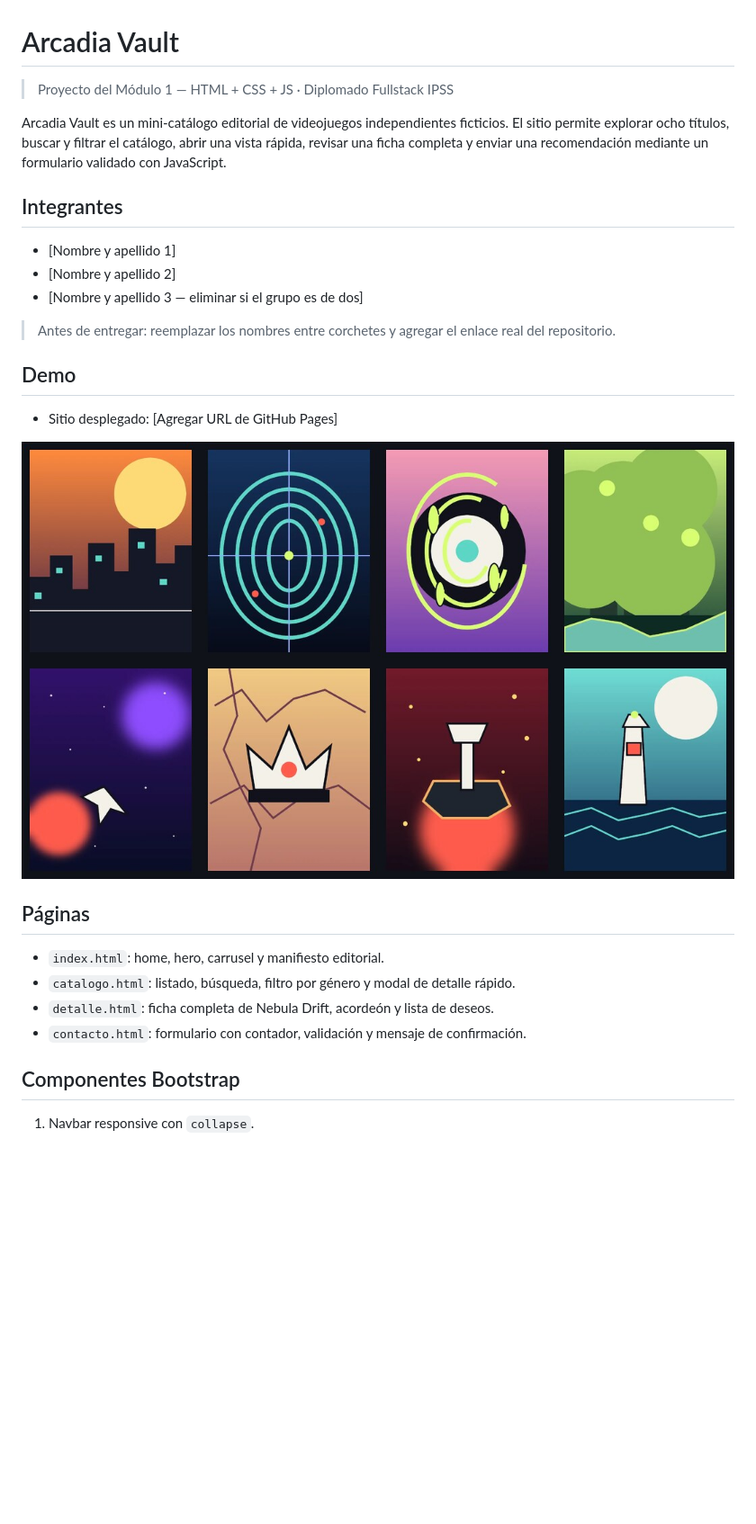
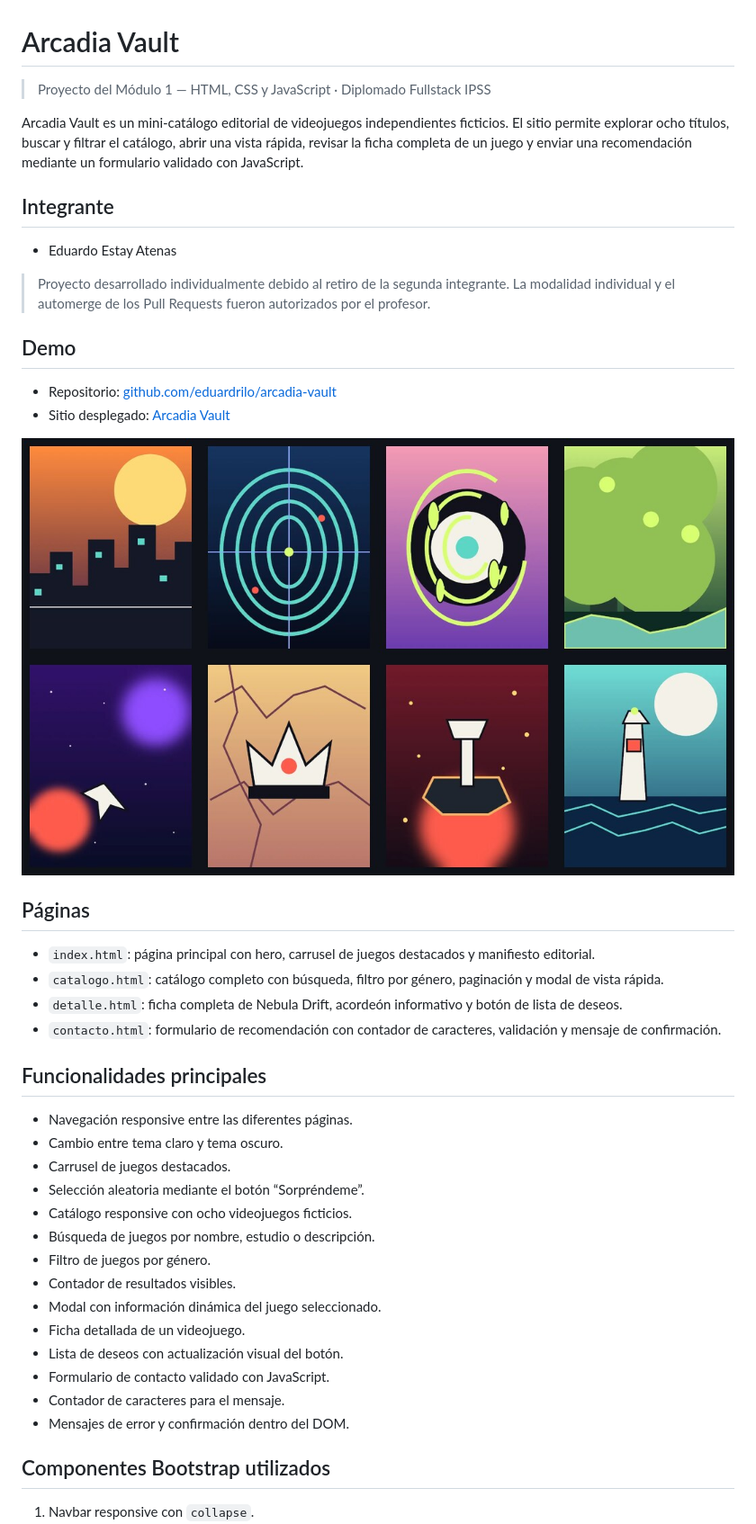
Before and after one commit to eduardrilo/arcadia-vault, a Markdown page: README.md, the part around one of its changes. Shown at 90% size. Drawn GitHub-style; blank space fills up the shorter version.

```diff
--- a/README.md
+++ b/README.md
@@ -1,18 +1,17 @@
 # Arcadia Vault
 
-> Proyecto del Módulo 1 — HTML + CSS + JS · Diplomado Fullstack IPSS
+> Proyecto del Módulo 1 — HTML, CSS y JavaScript · Diplomado Fullstack IPSS
 
-Arcadia Vault es un mini-catálogo editorial de videojuegos independientes ficticios. El sitio permite explorar ocho títulos, buscar y filtrar el catálogo, abrir una vista rápida, revisar una ficha completa y enviar una recomendación mediante un formulario validado con JavaScript.
+Arcadia Vault es un mini-catálogo editorial de videojuegos independientes ficticios. El sitio permite explorar ocho títulos, buscar y filtrar el catálogo, abrir una vista rápida, revisar la ficha completa de un juego y enviar una recomendación mediante un formulario validado con JavaScript.
 
-## Integrantes
+## Integrante
 
-- [Nombre y apellido 1]
-- [Nombre y apellido 2]
-- [Nombre y apellido 3 — eliminar si el grupo es de dos]
+* Eduardo Estay Atenas
 
-> Antes de entregar: reemplazar los nombres entre corchetes y agregar el enlace real del repositorio.
+> Proyecto desarrollado individualmente debido al retiro de la segunda integrante. La modalidad individual y el automerge de los Pull Requests fueron autorizados por el profesor.
 
 ## Demo
 
-- Sitio desplegado: [Agregar URL de GitHub Pages]
+* Repositorio: [github.com/eduardrilo/arcadia-vault](https://github.com/eduardrilo/arcadia-vault)
+* Sitio desplegado: [Arcadia Vault](https://eduardrilo.github.io/arcadia-vault/)
 
@@ -20,12 +19,29 @@ Arcadia Vault es un mini-catálogo editorial de videojuegos independientes ficti
 
 ## Páginas
 
-- `index.html`: home, hero, carrusel y manifiesto editorial.
-- `catalogo.html`: listado, búsqueda, filtro por género y modal de detalle rápido.
-- `detalle.html`: ficha completa de Nebula Drift, acordeón y lista de deseos.
-- `contacto.html`: formulario con contador, validación y mensaje de confirmación.
+* `index.html`: página principal con hero, carrusel de juegos destacados y manifiesto editorial.
+* `catalogo.html`: catálogo completo con búsqueda, filtro por género, paginación y modal de vista rápida.
+* `detalle.html`: ficha completa de Nebula Drift, acordeón informativo y botón de lista de deseos.
+* `contacto.html`: formulario de recomendación con contador de caracteres, validación y mensaje de confirmación.
 
-## Componentes Bootstrap
+## Funcionalidades principales
+
+* Navegación responsive entre las diferentes páginas.
+* Cambio entre tema claro y tema oscuro.
+* Carrusel de juegos destacados.
+* Selección aleatoria mediante el botón “Sorpréndeme”.
+* Catálogo responsive con ocho videojuegos ficticios.
+* Búsqueda de juegos por nombre, estudio o descripción.
+* Filtro de juegos por género.
+* Contador de resultados visibles.
+* Modal con información dinámica del juego seleccionado.
+* Ficha detallada de un videojuego.
+* Lista de deseos con actualización visual del botón.
+* Formulario de contacto validado con JavaScript.
+* Contador de caracteres para el mensaje.
+* Mensajes de error y confirmación dentro del DOM.
+
+## Componentes Bootstrap utilizados
 
 1. Navbar responsive con `collapse`.
 2. Cards para las fichas del catálogo.
```
Also changed, not shown: other parts of README.md (+73 -32 lines).
